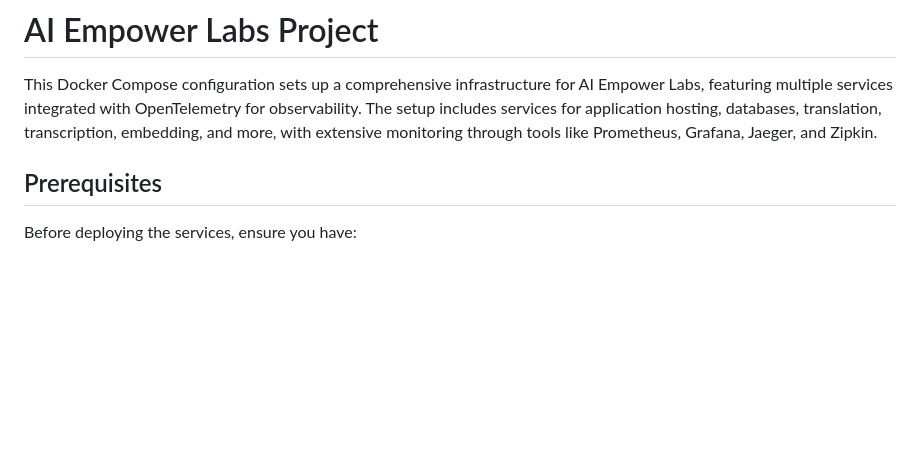
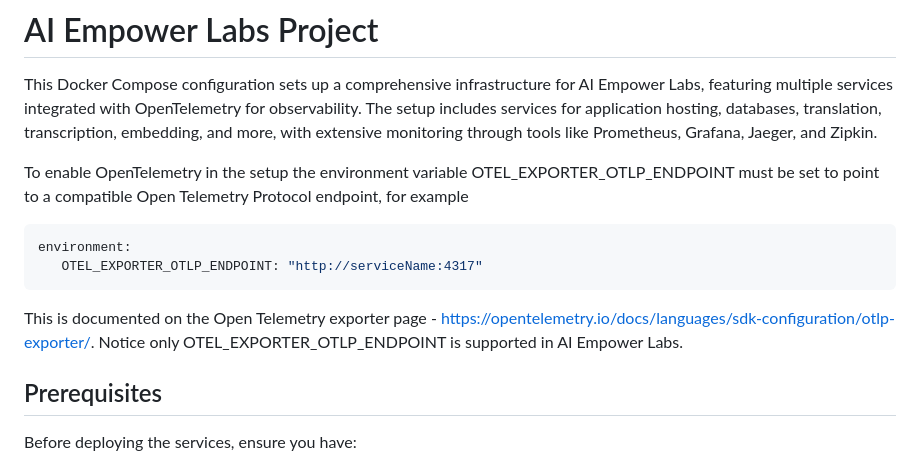
Before and after one commit to AI-Empower-Labs/Studio, a Markdown page: docker/telemetry/README.md, the part around the change. GitHub-like rendering; blank space fills up the shorter version.

Commit message:
added description of environment variable and OpenTelemetry linkage

````diff
--- a/docker/telemetry/README.md
+++ b/docker/telemetry/README.md
@@ -1,6 +1,15 @@
 # AI Empower Labs Project
 
 This Docker Compose configuration sets up a comprehensive infrastructure for AI Empower Labs, featuring multiple services integrated with OpenTelemetry for observability. The setup includes services for application hosting, databases, translation, transcription, embedding, and more, with extensive monitoring through tools like Prometheus, Grafana, Jaeger, and Zipkin.
+
+To enable OpenTelemetry in the setup the environment variable OTEL_EXPORTER_OTLP_ENDPOINT must be set to point to a compatible Open Telemetry Protocol endpoint, for example
+
+```bash
+environment:
+   OTEL_EXPORTER_OTLP_ENDPOINT: "http://serviceName:4317"
+```
+
+This is documented on the Open Telemetry exporter page - https://opentelemetry.io/docs/languages/sdk-configuration/otlp-exporter/. Notice only OTEL_EXPORTER_OTLP_ENDPOINT is supported in AI Empower Labs.
 
 ## Prerequisites
 
````
